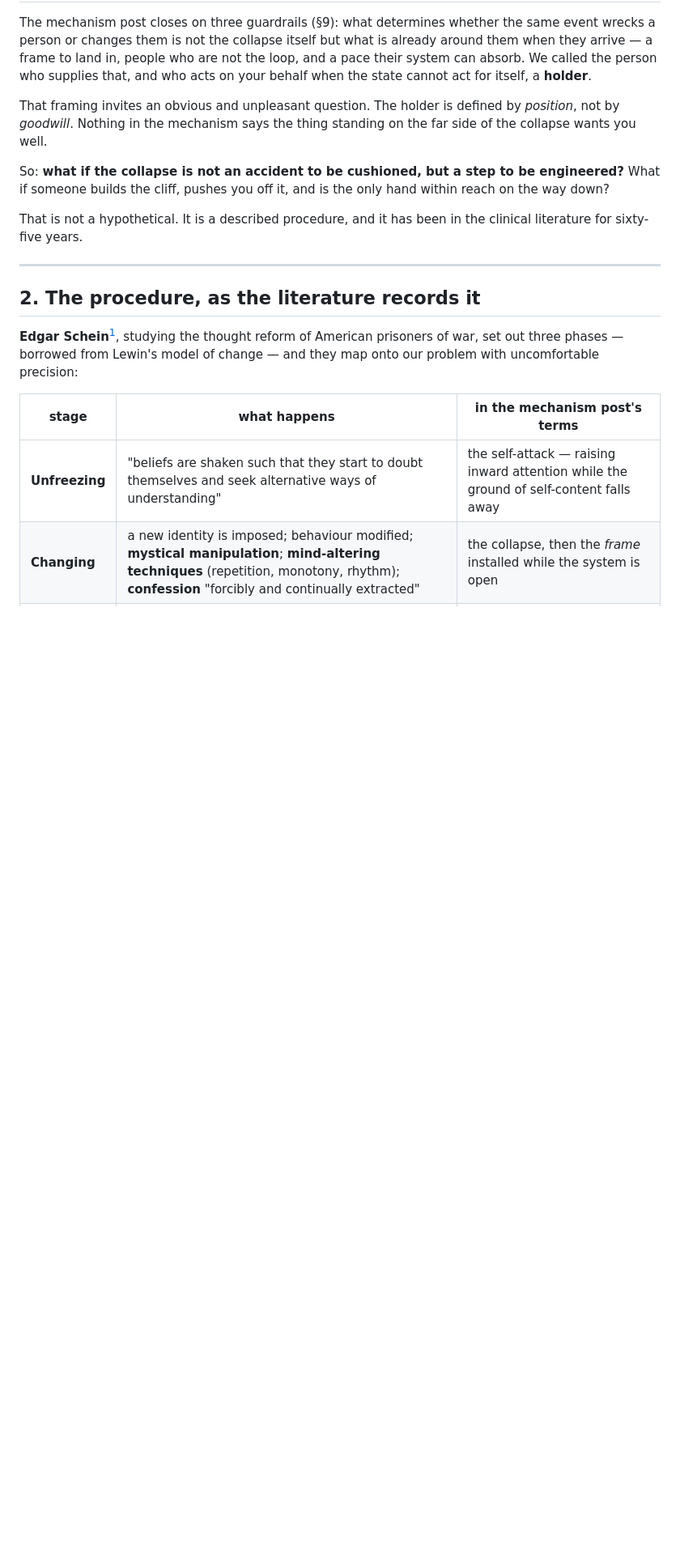
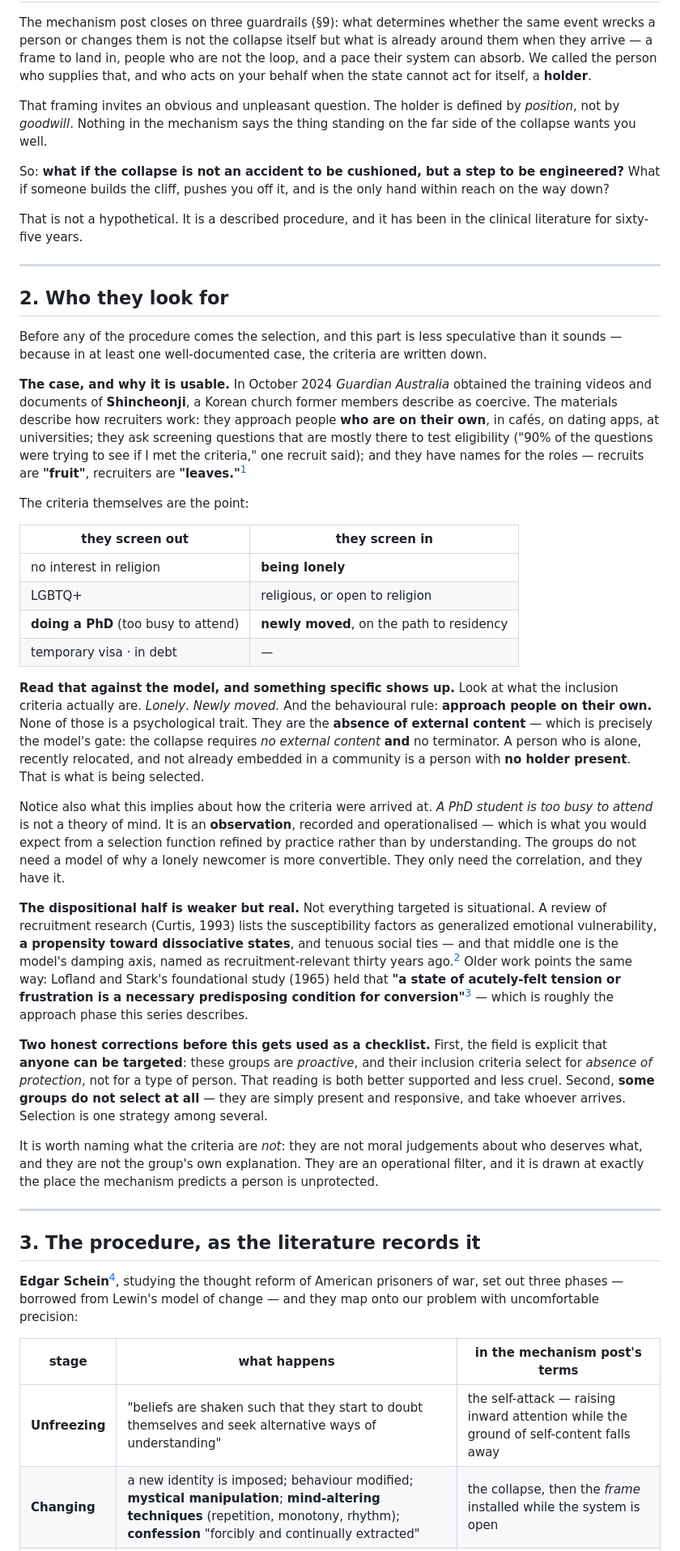
Before and after one commit to jmars/blog.jaye.ch, a Markdown page: content/manufacturing-the-collapse.md, the part around one of its changes. Shown at 81% size. Drawn GitHub-style; blank space fills up the shorter version.

Commit message:
post 3: add §2 'Who they look for' — recruitment and the selection criteria
Completes the arc (recruitment -> self-attack -> hold -> frame). Uses the one
documented, non-alleged case: Shincheonji's own training materials (Guardian
Australia 2024) — approach people on their own; screen in the lonely, religious,
newly-moved; screen out LGBTQ+, PhD study, temp visa, debt; 'fruit' and 'leaves'.

The finding: the inclusion criteria are the ABSENCE OF EXTERNAL CONTENT — the
model's gate (no content AND no terminator) — i.e. they select for having NO
HOLDER PRESENT, not for a psychological type. And the criteria read as empirically
derived ('a PhD student is too busy to attend'), not theoretically understood.
The dispositional half is weaker but real: Curtis 1993 lists dissociative
propensity; Lofland & Stark 1965 hold acute tension a necessary predisposing
condition. Corrected with the field's own caveat: anyone can be targeted — the
criteria select for absence of protection, not a kind of person.

Renumbers §2-§7 -> §3-§8; fixes the one internal \u00a7-ref that moved; 3 footnotes.

```diff
--- a/content/manufacturing-the-collapse.md
+++ b/content/manufacturing-the-collapse.md
@@ -37,7 +37,62 @@ literature for sixty-five years.
 
 ---
 
-## 2. The procedure, as the literature records it
+## 2. Who they look for
+
+Before any of the procedure comes the selection, and this part is less speculative than it
+sounds — because in at least one well-documented case, the criteria are written down.
+
+**The case, and why it is usable.** In October 2024 *Guardian Australia* obtained the training
+videos and documents of **Shincheonji**, a Korean church former members describe as coercive.
+The materials describe how recruiters work: they approach people **who are on their own**, in
+cafés, on dating apps, at universities; they ask screening questions that are mostly there to
+test eligibility ("90% of the questions were trying to see if I met the criteria," one recruit
+said); and they have names for the roles — recruits are **"fruit"**, recruiters are
+**"leaves."**[^shincheonji]
+
+The criteria themselves are the point:
+
+| they screen **out** | they screen **in** |
+|---|---|
+| no interest in religion | **being lonely** |
+| LGBTQ+ | religious, or open to religion |
+| **doing a PhD** (too busy to attend) | **newly moved**, on the path to residency |
+| temporary visa · in debt | — |
+
+**Read that against the model, and something specific shows up.** Look at what the inclusion
+criteria actually are. *Lonely*. *Newly moved.* And the behavioural rule: **approach people on
+their own.** None of those is a psychological trait. They are the **absence of external
+content** — which is precisely the model's gate: the collapse requires *no external content*
+**and** no terminator. A person who is alone, recently relocated, and not already embedded in a
+community is a person with **no holder present**. That is what is being selected.
+
+Notice also what this implies about how the criteria were arrived at. *A PhD student is too
+busy to attend* is not a theory of mind. It is an **observation**, recorded and operationalised
+— which is what you would expect from a selection function refined by practice rather than by
+understanding. The groups do not need a model of why a lonely newcomer is more convertible.
+They only need the correlation, and they have it.
+
+**The dispositional half is weaker but real.** Not everything targeted is situational. A
+review of recruitment research (Curtis, 1993) lists the susceptibility factors as generalized
+emotional vulnerability, **a propensity toward dissociative states**, and tenuous social ties
+— and that middle one is the model's damping axis, named as recruitment-relevant thirty years
+ago.[^curtis] Older work points the same way: Lofland and Stark's foundational study (1965) held that
+**"a state of acutely-felt tension or frustration is a necessary predisposing condition for
+conversion"**[^lofland] — which is roughly the approach phase this series describes.
+
+**Two honest corrections before this gets used as a checklist.** First, the field is
+explicit that **anyone can be targeted**: these groups are *proactive*, and their inclusion
+criteria select for *absence of protection*, not for a type of person. That reading is both
+better supported and less cruel. Second, **some groups do not select at all** — they are simply
+present and responsive, and take whoever arrives. Selection is one strategy among several.
+
+It is worth naming what the criteria are *not*: they are not moral judgements about who
+deserves what, and they are not the group's own explanation. They are an operational filter,
+and it is drawn at exactly the place the mechanism predicts a person is unprotected.
+
+---
+
+## 3. The procedure, as the literature records it
 
 **Edgar Schein**[^schein], studying the thought reform of American prisoners of war, set out three
 phases — borrowed from Lewin's model of change — and they map onto our problem with
```
Also changed, not shown: other parts of content/manufacturing-the-collapse.md (+25 -6 lines).
